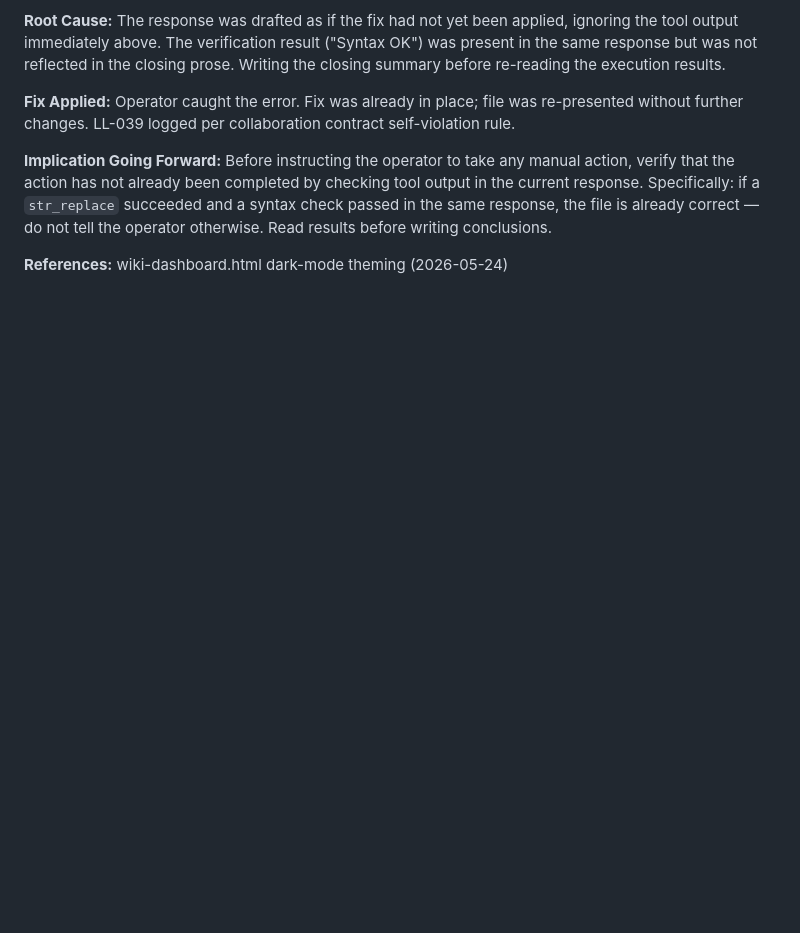
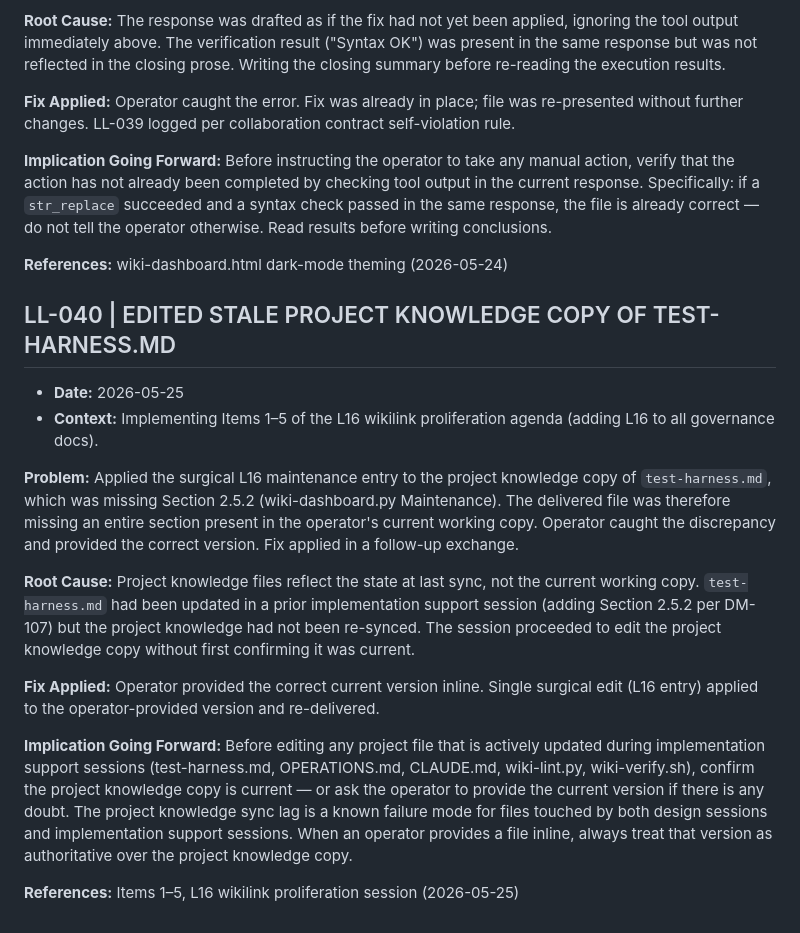
Before and after one commit to FractalK/ai-auto-wiki, a Markdown page: design/lessons_learned.md, the part around one of its changes. GitHub-like rendering; blank space fills up the shorter version.

Commit message:
new lesson in updating test harness

```diff
--- a/design/lessons_learned.md
+++ b/design/lessons_learned.md
@@ -1341,3 +1341,36 @@ Operator caught the error. Fix was already in place; file was re-presented witho
 Before instructing the operator to take any manual action, verify that the action has not already been completed by checking tool output in the current response. Specifically: if a `str_replace` succeeded and a syntax check passed in the same response, the file is already correct — do not tell the operator otherwise. Read results before writing conclusions.
 
 **References:** wiki-dashboard.html dark-mode theming (2026-05-24)
+
+## LL-040 | EDITED STALE PROJECT KNOWLEDGE COPY OF TEST-HARNESS.MD
+
+- **Date:** 2026-05-25
+- **Context:** Implementing Items 1–5 of the L16 wikilink proliferation agenda (adding L16 to all governance docs).
+
+**Problem:**
+Applied the surgical L16 maintenance entry to the project knowledge copy of
+`test-harness.md`, which was missing Section 2.5.2 (wiki-dashboard.py Maintenance).
+The delivered file was therefore missing an entire section present in the operator's
+current working copy. Operator caught the discrepancy and provided the correct version.
+Fix applied in a follow-up exchange.
+
+**Root Cause:**
+Project knowledge files reflect the state at last sync, not the current working copy.
+`test-harness.md` had been updated in a prior implementation support session (adding
+Section 2.5.2 per DM-107) but the project knowledge had not been re-synced. The session
+proceeded to edit the project knowledge copy without first confirming it was current.
+
+**Fix Applied:**
+Operator provided the correct current version inline. Single surgical edit (L16 entry)
+applied to the operator-provided version and re-delivered.
+
+**Implication Going Forward:**
+Before editing any project file that is actively updated during implementation support
+sessions (test-harness.md, OPERATIONS.md, CLAUDE.md, wiki-lint.py, wiki-verify.sh),
+confirm the project knowledge copy is current — or ask the operator to provide the
+current version if there is any doubt. The project knowledge sync lag is a known failure
+mode for files touched by both design sessions and implementation support sessions. When
+an operator provides a file inline, always treat that version as authoritative over the
+project knowledge copy.
+
+**References:** Items 1–5, L16 wikilink proliferation session (2026-05-25)
```
Also changed, not shown: other parts of design/lessons_learned.md (+1 -1 lines).
